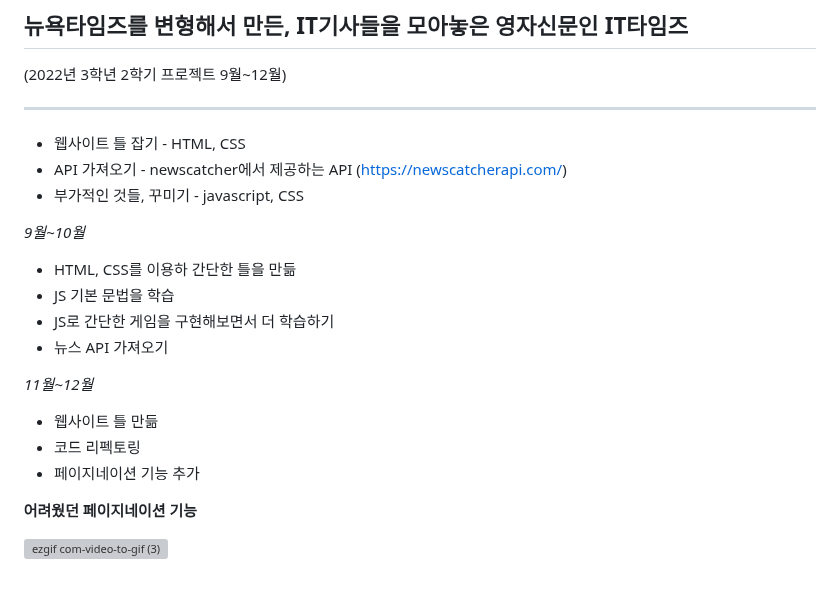
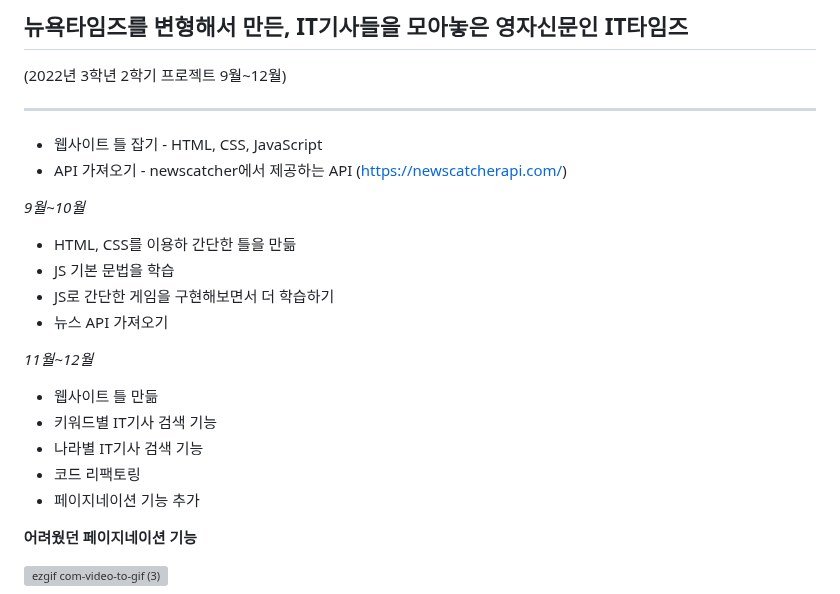
Before and after one commit to yunyoung0531/ITtimes, a Markdown page: README.md, the part around the change. Drawn GitHub-style; grey boxes are pictures that could not be loaded.

```diff
--- a/README.md
+++ b/README.md
@@ -7,9 +7,9 @@
 
 
 
-* 웹사이트 틀 잡기 - HTML, CSS
+* 웹사이트 틀 잡기 - HTML, CSS, JavaScript
 * API 가져오기 - newscatcher에서 제공하는 API (https://newscatcherapi.com/)
-* 부가적인 것들, 꾸미기 - javascript, CSS
+
 
 _9월~10월_
 - HTML, CSS를 이용하 간단한 틀을 만듦
@@ -19,7 +19,9 @@ _9월~10월_
 
 _11월~12월_
 - 웹사이트 틀 만듦
-- 코드 리펙토링
+- 키워드별 IT기사 검색 기능
+- 나라별 IT기사 검색 기능
+- 코드 리팩토링
 - 페이지네이션 기능 추가
 
 
```
